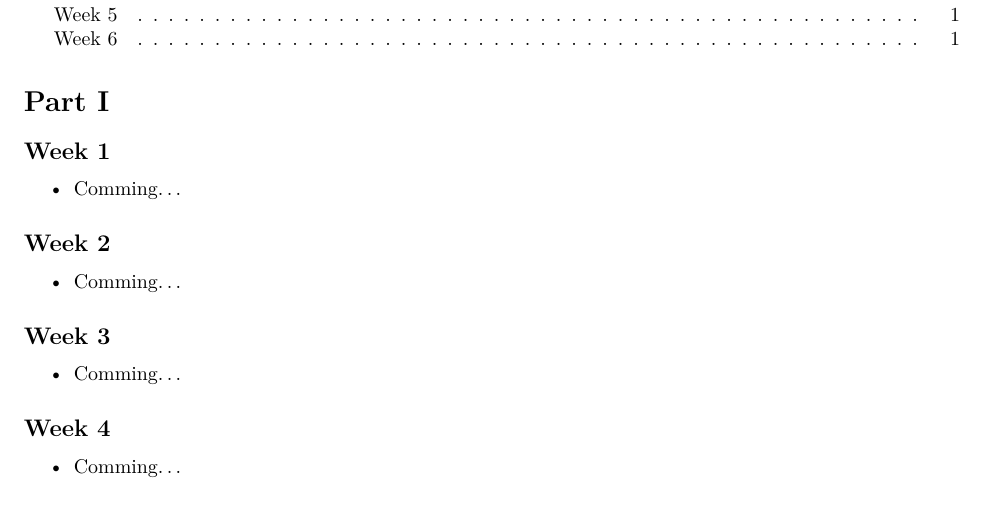
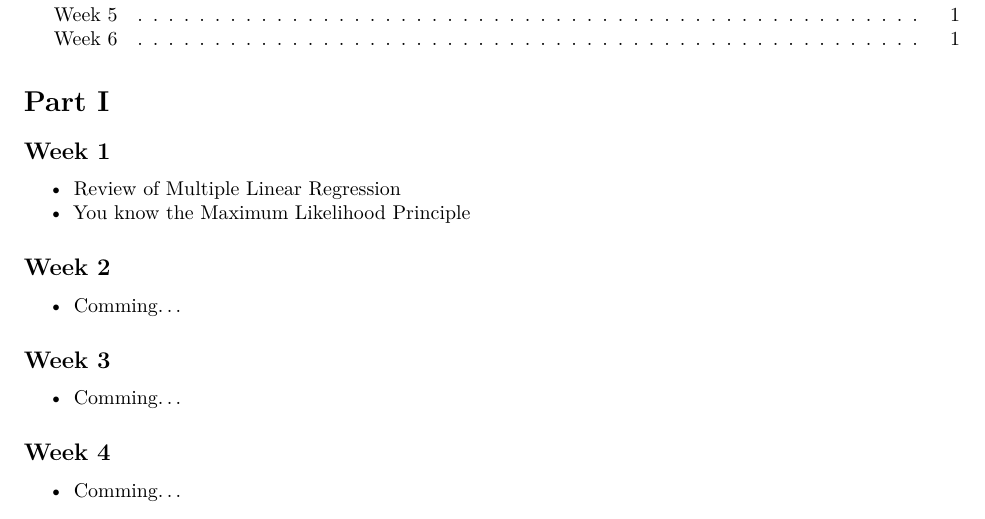
Before and after one commit to lappemic/TSM_AdvStDaAn, an R Markdown document (Learning_Objectives.Rmd): part of the page, cut so that both start at the same text. Rendered offline with R 4.5, knitr and Pandoc, then LaTeX, with nearby package versions.

Commit message:
Learning objectives week 1

```diff
--- a/Learning_Objectives.Rmd
+++ b/Learning_Objectives.Rmd
@@ -15,7 +15,8 @@ knitr::opts_chunk$set(echo = TRUE)
 # Part I
 
 ## Week 1
-- Comming...
+- Review of Multiple Linear Regression
+- You know the Maximum Likelihood Principle
 
 ## Week 2
 - Comming...
```
